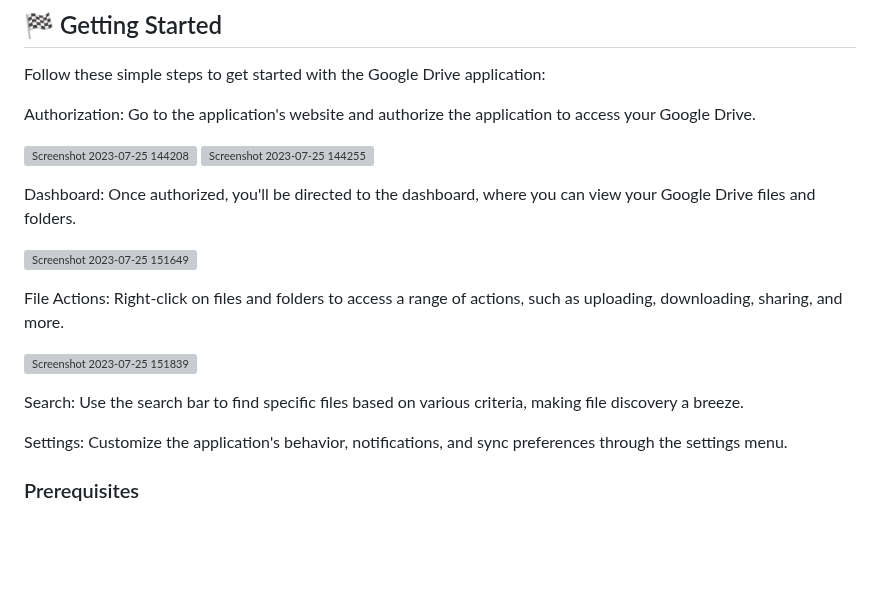
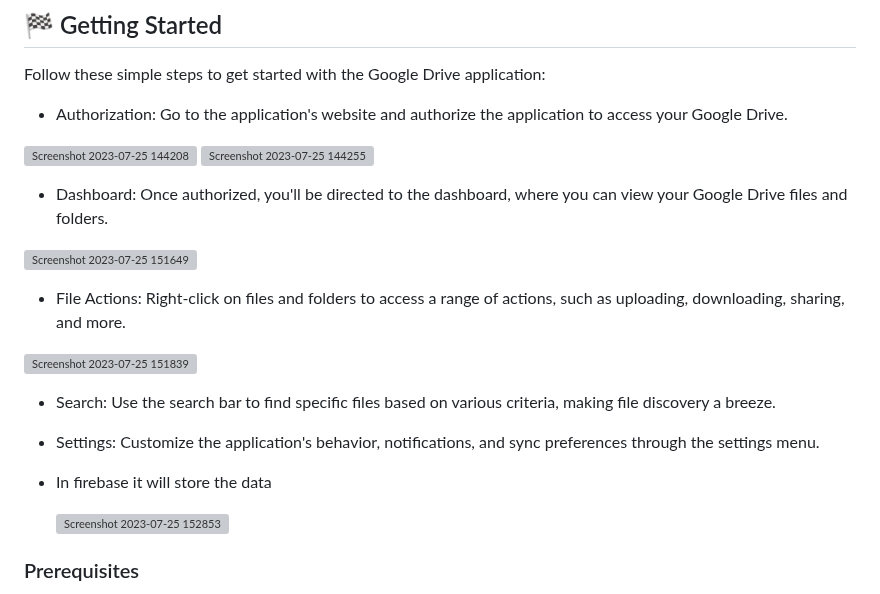
Before and after one commit to venkat-jpg/Internship, a Markdown page: README.md, the part around the change. Rendered like a GitHub page; blank space fills up the shorter version; grey boxes are pictures that could not be loaded.

```diff
--- a/README.md
+++ b/README.md
@@ -35,24 +35,29 @@
 
 Follow these simple steps to get started with the Google Drive application:
 
-Authorization: Go to the application's website and authorize the application to access your Google Drive.
+- Authorization: Go to the application's website and authorize the application to access your Google Drive.
 
 ![Screenshot 2023-07-25 144208](https://github.com/venkat-jpg/Internship/assets/128593769/2bc98af1-0aaa-41e6-892e-e409ef6d95a9)
 ![Screenshot 2023-07-25 144255](https://github.com/venkat-jpg/Internship/assets/128593769/45e412ff-b790-4edf-8399-82d0eb709508)
 
 
-Dashboard: Once authorized, you'll be directed to the dashboard, where you can view your Google Drive files and folders.
+- Dashboard: Once authorized, you'll be directed to the dashboard, where you can view your Google Drive files and folders.
 
 ![Screenshot 2023-07-25 151649](https://github.com/venkat-jpg/Internship/assets/128593769/88bc9761-9ae9-4fdc-8c2f-f8016fbcc2fa)
 
-File Actions: Right-click on files and folders to access a range of actions, such as uploading, downloading, sharing, and more.
+- File Actions: Right-click on files and folders to access a range of actions, such as uploading, downloading, sharing, and more.
 
 ![Screenshot 2023-07-25 151839](https://github.com/venkat-jpg/Internship/assets/128593769/fb9eb3b0-87fe-4b38-b692-f716ae1ac5d0)
 
 
-Search: Use the search bar to find specific files based on various criteria, making file discovery a breeze.
+- Search: Use the search bar to find specific files based on various criteria, making file discovery a breeze.
 
-Settings: Customize the application's behavior, notifications, and sync preferences through the settings menu.
+- Settings: Customize the application's behavior, notifications, and sync preferences through the settings menu.
+
+- In firebase it will store the data
+
+  ![Screenshot 2023-07-25 152853](https://github.com/venkat-jpg/Internship/assets/128593769/7c032653-4afc-4d37-b95f-007bf6697c2e)
+
 
 ### Prerequisites
 
```
